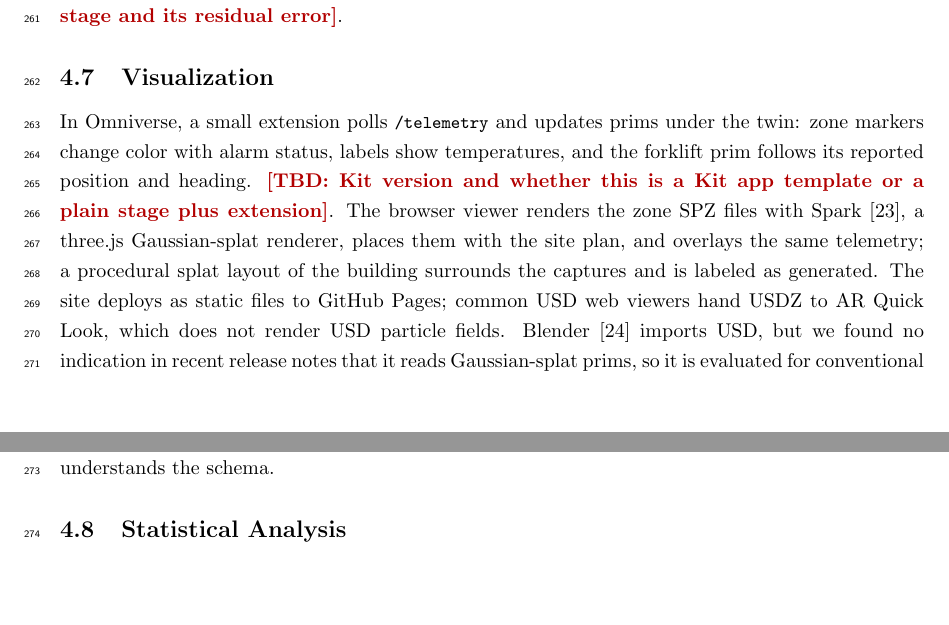
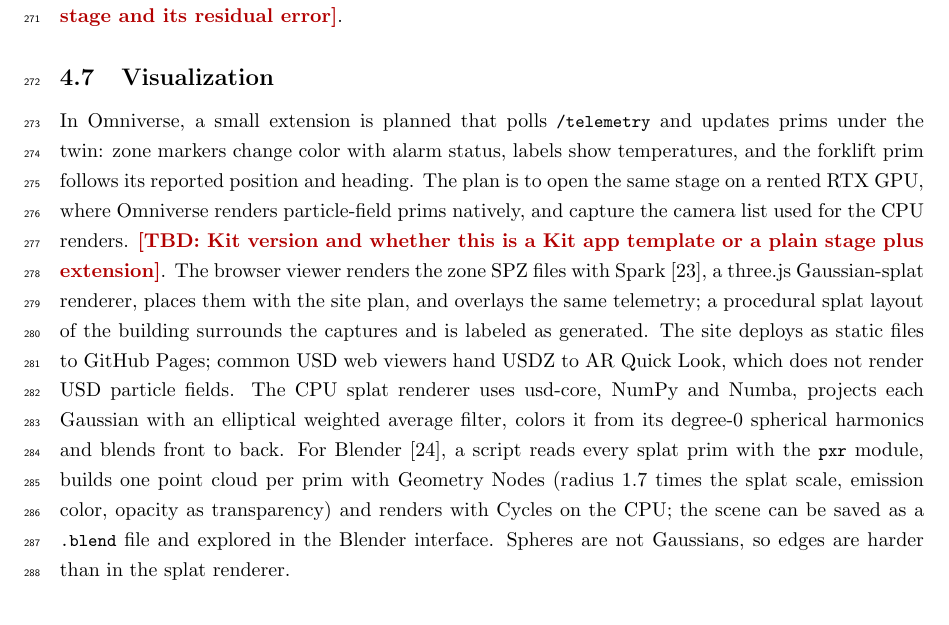
Before and after one commit to pikulsomesh/foodbank-spatial-twin, a LaTeX paper (paper/main.tex): two parts of pages 11 and 12 of 14 before the commit and part of page 12 of 15 after it, the two joined at a grey line, cut so that both start at the same text, the shorter picture padded with empty space. Compiled offline with pdfLaTeX.

Commit message:
Add the CPU splat and Blender renders of the OpenUSD stage
Replace the Blender placeholder with PR 5's results: a CPU Gaussian-splat
renderer and Blender 5.2 Cycles (point-cloud stand-in, since its USD
importer does not read the splat schema) render site.usdz from the same
cameras, with timings and the sparse-capture caveat. Omniverse stays TBD
and is described as planned.

Co-Authored-By: Claude Opus 5.5 <noreply@anthropic.com>
Claude-Session: https://claude.ai/code/session_01QXevMVSeKAmg4HXSiugDmj

```diff
--- a/paper/main.tex
+++ b/paper/main.tex
@@ -555,20 +579,27 @@
 \TBD{calibration against the reconstructed stage and its residual error}.
 
 \subsection{Visualization}
-In Omniverse, a small extension polls \code{/telemetry} and updates prims
-under the twin: zone markers change color with alarm status, labels show
-temperatures, and the forklift prim follows its reported position and heading.
+In Omniverse, a small extension is planned that polls \code{/telemetry} and
+updates prims under the twin: zone markers change color with alarm status,
+labels show temperatures, and the forklift prim follows its reported position
+and heading. The plan is to open the same stage on a rented RTX GPU, where
+Omniverse renders particle-field prims natively, and capture the camera list
+used for the CPU renders.
 \TBD{Kit version and whether this is a Kit app template or a plain stage plus
 extension}. The browser viewer renders the zone SPZ files with Spark
 \cite{spark}, a three.js Gaussian-splat renderer, places them with the site
 plan, and overlays the same telemetry; a procedural splat layout of the
 building surrounds the captures and is labeled as generated. The site deploys
 as static files to GitHub Pages; common USD web viewers hand USDZ to AR Quick
-Look, which does not render USD particle fields. Blender \cite{blender}
-imports USD, but we found no indication in recent release notes that it reads
-Gaussian-splat prims, so it is evaluated for conventional geometry and data
-overlays, with the splat loaded through an add-on or a USD Hydra delegate that
-understands the schema.
+Look, which does not render USD particle fields. The CPU splat renderer uses
+usd-core, NumPy and Numba, projects each Gaussian with an elliptical weighted
+average filter, colors it from its degree-0 spherical harmonics and blends
+front to back. For Blender \cite{blender}, a script reads every splat prim with
+the \code{pxr} module, builds one point cloud per prim with Geometry Nodes
+(radius 1.7 times the splat scale, emission color, opacity as transparency) and
+renders with Cycles on the CPU; the scene can be saved as a \code{.blend} file
+and explored in the Blender interface. Spheres are not Gaussians, so edges are
+harder than in the splat renderer.
 
 \subsection{Statistical Analysis}
 Fidelity is measured on held-out frames: frames from the extraction window
```
Also changed, not shown: paper/README.md, paper/figures/splat_vs_blender.jpg (added), paper/main.tex (39 more changed lines).
